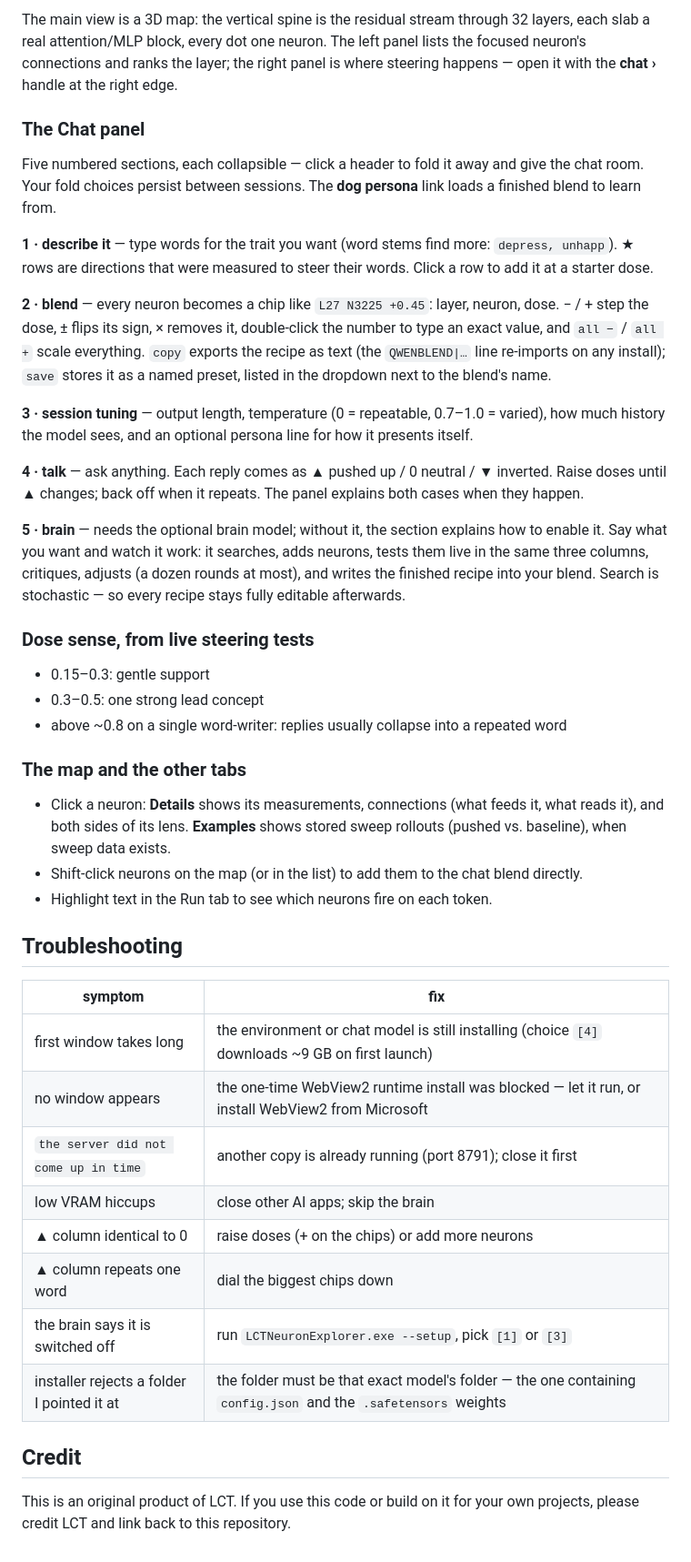
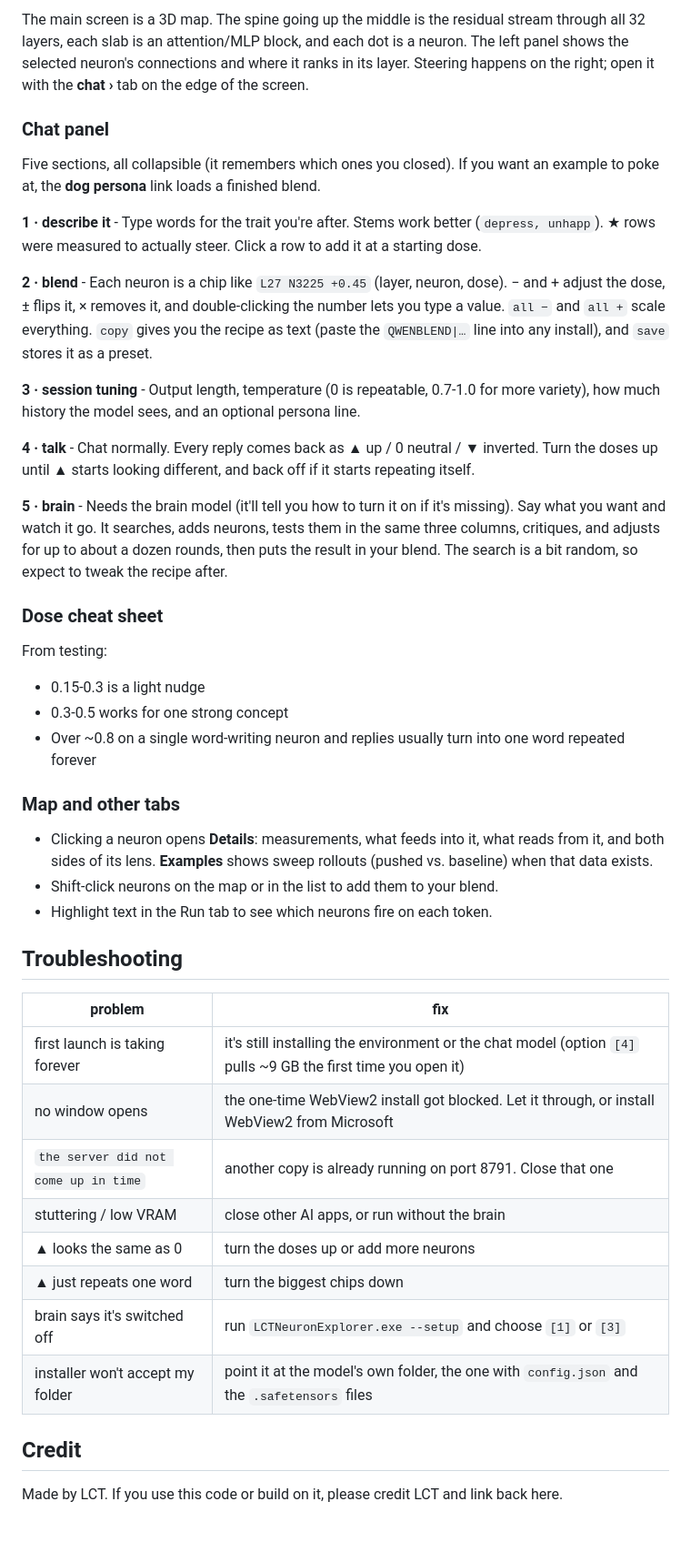
Before and after one commit to chris01-dev/LCT-Neuron-Explorer-V5, a Markdown page: README.md, the part around one of its changes. Shown at 91% size. Drawn GitHub-style.

```diff
--- a/README.md
+++ b/README.md
@@ -150,64 +147,61 @@ uv run python tools/brain_bench.py --wishes heldout --options "{\"sources\": \"s
 
-The main view is a 3D map: the vertical spine is the residual stream through 32 layers, each slab a
-real attention/MLP block, every dot one neuron. The left panel lists the focused neuron's
-connections and ranks the layer; the right panel is where steering happens — open it with the
-**chat ›** handle at the right edge.
+The main screen is a 3D map. The spine going up the middle is the residual stream through all 32
+layers, each slab is an attention/MLP block, and each dot is a neuron. The left panel shows the
+selected neuron's connections and where it ranks in its layer. Steering happens on the right; open
+it with the **chat ›** tab on the edge of the screen.
 
-### The Chat panel
+### Chat panel
 
-Five numbered sections, each collapsible — click a header to fold it away and give the chat room.
-Your fold choices persist between sessions. The **dog persona** link loads a finished blend to
-learn from.
+Five sections, all collapsible (it remembers which ones you closed). If you want an example to poke
+at, the **dog persona** link loads a finished blend.
 
-**1 · describe it** — type words for the trait you want (word stems find more: `depress, unhapp`).
-★ rows are directions that were measured to steer their words. Click a row to add it at a starter
-dose.
+**1 · describe it** - Type words for the trait you're after. Stems work better (`depress, unhapp`).
+★ rows were measured to actually steer. Click a row to add it at a starting dose.
 
-**2 · blend** — every neuron becomes a chip like `L27 N3225 +0.45`: layer, neuron, dose. − / + step
-the dose, ± flips its sign, × removes it, double-click the number to type an exact value, and
-`all −` / `all +` scale everything. `copy` exports the recipe as text (the `QWENBLEND|…` line
-re-imports on any install); `save` stores it as a named preset, listed in the dropdown next to the
-blend's name.
+**2 · blend** - Each neuron is a chip like `L27 N3225 +0.45` (layer, neuron, dose). − and + adjust
+the dose, ± flips it, × removes it, and double-clicking the number lets you type a value. `all −` and
+`all +` scale everything. `copy` gives you the recipe as text (paste the `QWENBLEND|…` line into any
+install), and `save` stores it as a preset.
 
-**3 · session tuning** — output length, temperature (0 = repeatable, 0.7–1.0 = varied), how much
-history the model sees, and an optional persona line for how it presents itself.
+**3 · session tuning** - Output length, temperature (0 is repeatable, 0.7-1.0 for more variety), how
+much history the model sees, and an optional persona line.
 
-**4 · talk** — ask anything. Each reply comes as ▲ pushed up / 0 neutral / ▼ inverted. Raise doses
-until ▲ changes; back off when it repeats. The panel explains both cases when they happen.
+**4 · talk** - Chat normally. Every reply comes back as ▲ up / 0 neutral / ▼ inverted. Turn the doses
+up until ▲ starts looking different, and back off if it starts repeating itself.
 
-**5 · brain** — needs the optional brain model; without it, the section explains how to enable it.
-Say what you want and watch it work: it searches, adds neurons, tests them live in the same three
-columns, critiques, adjusts (a dozen rounds at most), and writes the finished recipe into your
-blend. Search is stochastic — so every recipe stays fully editable afterwards.
+**5 · brain** - Needs the brain model (it'll tell you how to turn it on if it's missing). Say what you
+want and watch it go. It searches, adds neurons, tests them in the same three columns, critiques,
+and adjusts for up to about a dozen rounds, then puts the result in your blend. The search is a bit
+random, so expect to tweak the recipe after.
 
-### Dose sense, from live steering tests
+### Dose cheat sheet
 
-- 0.15–0.3: gentle support
-- 0.3–0.5: one strong lead concept
-- above ~0.8 on a single word-writer: replies usually collapse into a repeated word
+From testing:
 
-### The map and the other tabs
+- 0.15-0.3 is a light nudge
+- 0.3-0.5 works for one strong concept
+- Over ~0.8 on a single word-writing neuron and replies usually turn into one word repeated forever
 
-- Click a neuron: **Details** shows its measurements, connections (what feeds it, what reads it),
-  and both sides of its lens. **Examples** shows stored sweep rollouts (pushed vs. baseline), when
-  sweep data exists.
-- Shift-click neurons on the map (or in the list) to add them to the chat blend directly.
+### Map and other tabs
+
+- Clicking a neuron opens **Details**: measurements, what feeds into it, what reads from it, and both
+  sides of its lens. **Examples** shows sweep rollouts (pushed vs. baseline) when that data exists.
+- Shift-click neurons on the map or in the list to add them to your blend.
 - Highlight text in the Run tab to see which neurons fire on each token.
 
 ## Troubleshooting
 
-| symptom | fix |
+| problem | fix |
 |---|---|
-| first window takes long | the environment or chat model is still installing (choice `[4]` downloads ~9 GB on first launch) |
-| no window appears | the one-time WebView2 runtime install was blocked — let it run, or install WebView2 from Microsoft |
-| `the server did not come up in time` | another copy is already running (port 8791); close it first |
-| low VRAM hiccups | close other AI apps; skip the brain |
-| ▲ column identical to 0 | raise doses (+ on the chips) or add more neurons |
-| ▲ column repeats one word | dial the biggest chips down |
-| the brain says it is switched off | run `LCTNeuronExplorer.exe --setup`, pick `[1]` or `[3]` |
-| installer rejects a folder I pointed it at | the folder must be that exact model's folder — the one containing `config.json` and the `.safetensors` weights |
+| first launch is taking forever | it's still installing the environment or the chat model (option `[4]` pulls ~9 GB the first time you open it) |
+| no window opens | the one-time WebView2 install got blocked. Let it through, or install WebView2 from Microsoft |
+| `the server did not come up in time` | another copy is already running on port 8791. Close that one |
+| stuttering / low VRAM | close other AI apps, or run without the brain |
+| ▲ looks the same as 0 | turn the doses up or add more neurons |
+| ▲ just repeats one word | turn the biggest chips down |
+| brain says it's switched off | run `LCTNeuronExplorer.exe --setup` and choose `[1]` or `[3]` |
+| installer won't accept my folder | point it at the model's own folder, the one with `config.json` and the `.safetensors` files |
 
 ## Credit
 
-This is an original product of LCT. If you use this code or build on it for your own projects,
-please credit LCT and link back to this repository.
+Made by LCT. If you use this code or build on it, please credit LCT and link back here.
```
Also changed, not shown: other parts of README.md (+94 -97 lines).
